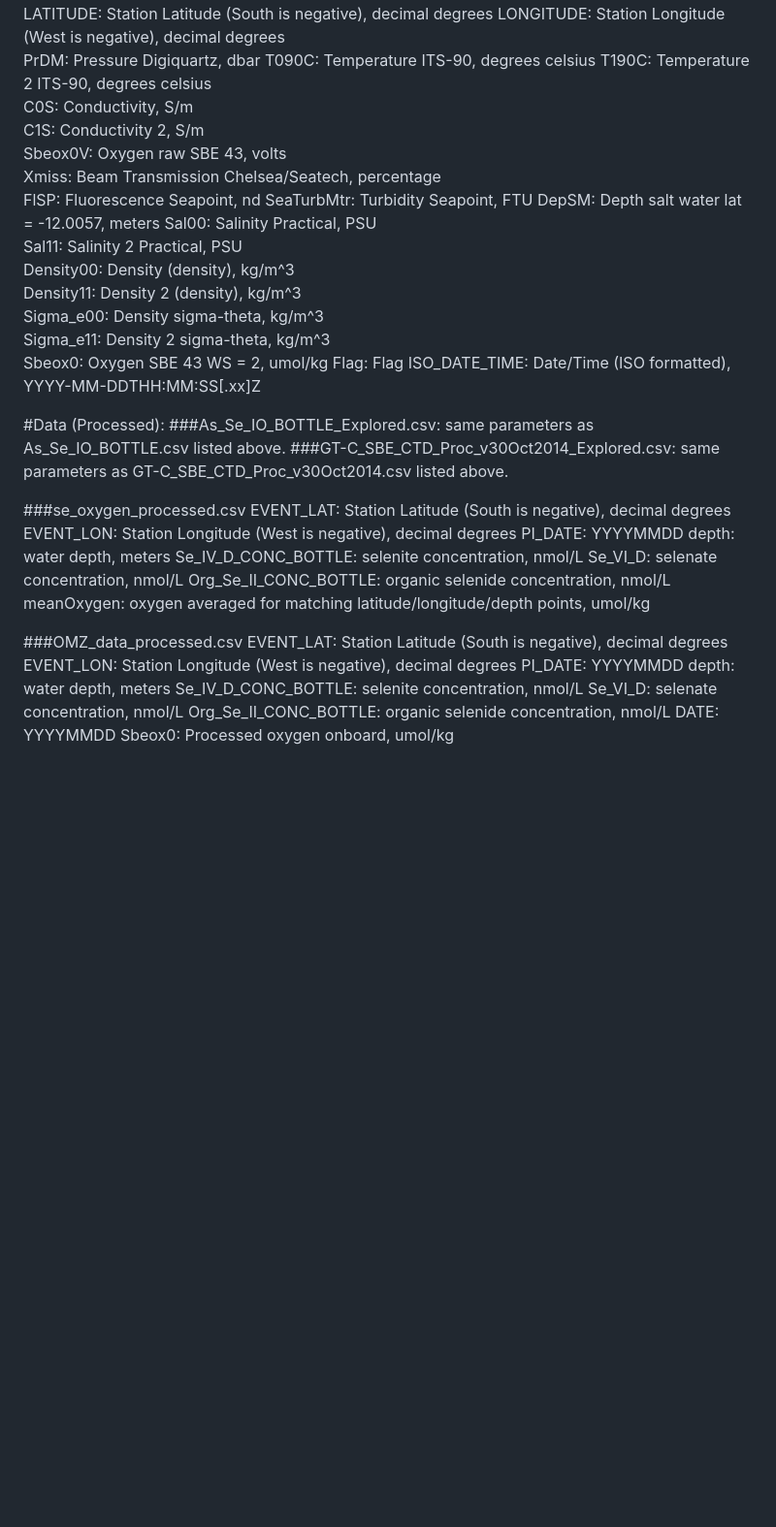
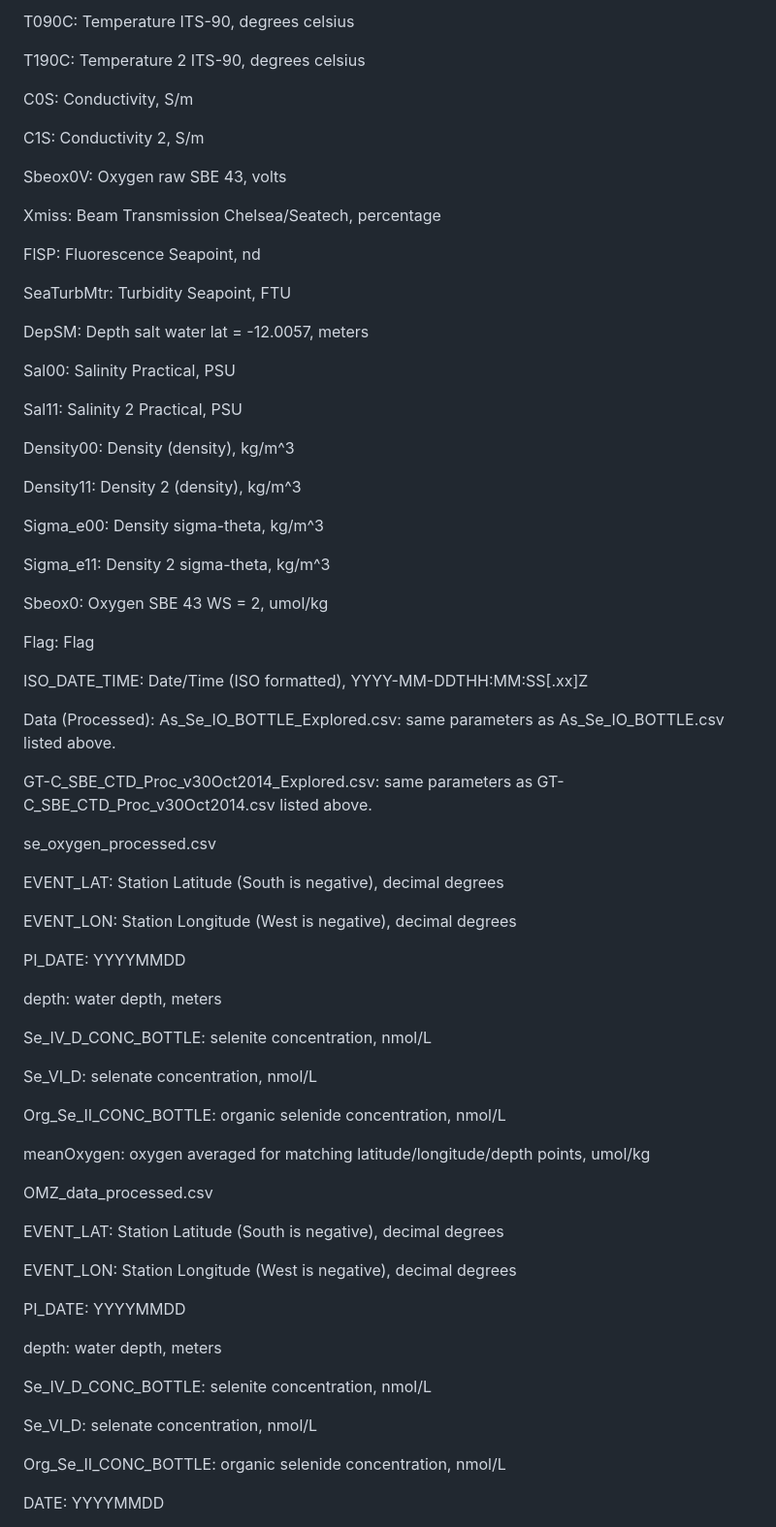
Before and after one commit to laura-pic/Piccirillo_ENV872_EDA_FinalProject, a Markdown page: README_Piccirillo_finalproject.md, the part around the change printed below. Shown: that part at 97% size. GitHub-like rendering; blank space fills up the shorter version.

Commit message:
readme finished

```diff
--- a/README_Piccirillo_finalproject.md
+++ b/README_Piccirillo_finalproject.md
@@ -101,42 +141,79 @@ T090C: Temperature ITS-90, degrees celsius
 T190C: Temperature 2 ITS-90, degrees celsius
+
 C0S: Conductivity, S/m
+
 C1S: Conductivity 2, S/m
+
 Sbeox0V: Oxygen raw SBE 43, volts
+
 Xmiss: Beam Transmission Chelsea/Seatech, percentage
+
 FlSP: Fluorescence Seapoint, nd
+
 SeaTurbMtr: Turbidity Seapoint, FTU
+
 DepSM: Depth salt water  lat = -12.0057, meters
+
 Sal00: Salinity Practical, PSU
+
 Sal11: Salinity 2 Practical, PSU
+
 Density00: Density (density), kg/m^3
+
 Density11: Density 2 (density), kg/m^3
+
 Sigma_e00: Density sigma-theta, kg/m^3
+
 Sigma_e11: Density 2 sigma-theta, kg/m^3
+
 Sbeox0: Oxygen SBE 43  WS = 2, umol/kg
+
 Flag: Flag
+
 ISO_DATE_TIME: Date/Time (ISO formatted), YYYY-MM-DDTHH:MM:SS[.xx]Z
 
-#Data (Processed):
-###As_Se_IO_BOTTLE_Explored.csv: same parameters as As_Se_IO_BOTTLE.csv listed above.
-###GT-C_SBE_CTD_Proc_v30Oct2014_Explored.csv: same parameters as GT-C_SBE_CTD_Proc_v30Oct2014.csv listed above.
 
-###se_oxygen_processed.csv
+Data (Processed):
+As_Se_IO_BOTTLE_Explored.csv: same parameters as As_Se_IO_BOTTLE.csv listed above.
+
+GT-C_SBE_CTD_Proc_v30Oct2014_Explored.csv: same parameters as GT-C_SBE_CTD_Proc_v30Oct2014.csv listed above.
+
+
+se_oxygen_processed.csv
+
 EVENT_LAT: Station Latitude (South is negative), decimal degrees
+
 EVENT_LON: Station Longitude (West is negative), decimal degrees
+
 PI_DATE: YYYYMMDD
+
 depth: water depth, meters
+
 Se_IV_D_CONC_BOTTLE: selenite concentration, nmol/L
+
 Se_VI_D: selenate concentration, nmol/L
+
 Org_Se_II_CONC_BOTTLE: organic selenide concentration, nmol/L
+
 meanOxygen: oxygen averaged for matching latitude/longitude/depth points, umol/kg
 
-###OMZ_data_processed.csv
+
+OMZ_data_processed.csv
+
 EVENT_LAT: Station Latitude (South is negative), decimal degrees
+
 EVENT_LON: Station Longitude (West is negative), decimal degrees
+
 PI_DATE: YYYYMMDD
+
 depth: water depth, meters
+
 Se_IV_D_CONC_BOTTLE: selenite concentration, nmol/L
+
 Se_VI_D: selenate concentration, nmol/L
+
 Org_Se_II_CONC_BOTTLE: organic selenide concentration, nmol/L
+
 DATE: YYYYMMDD
+
 Sbeox0: Processed oxygen onboard, umol/kg
```
Also changed, not shown: other parts of README_Piccirillo_finalproject.md (+45 -5 lines).
